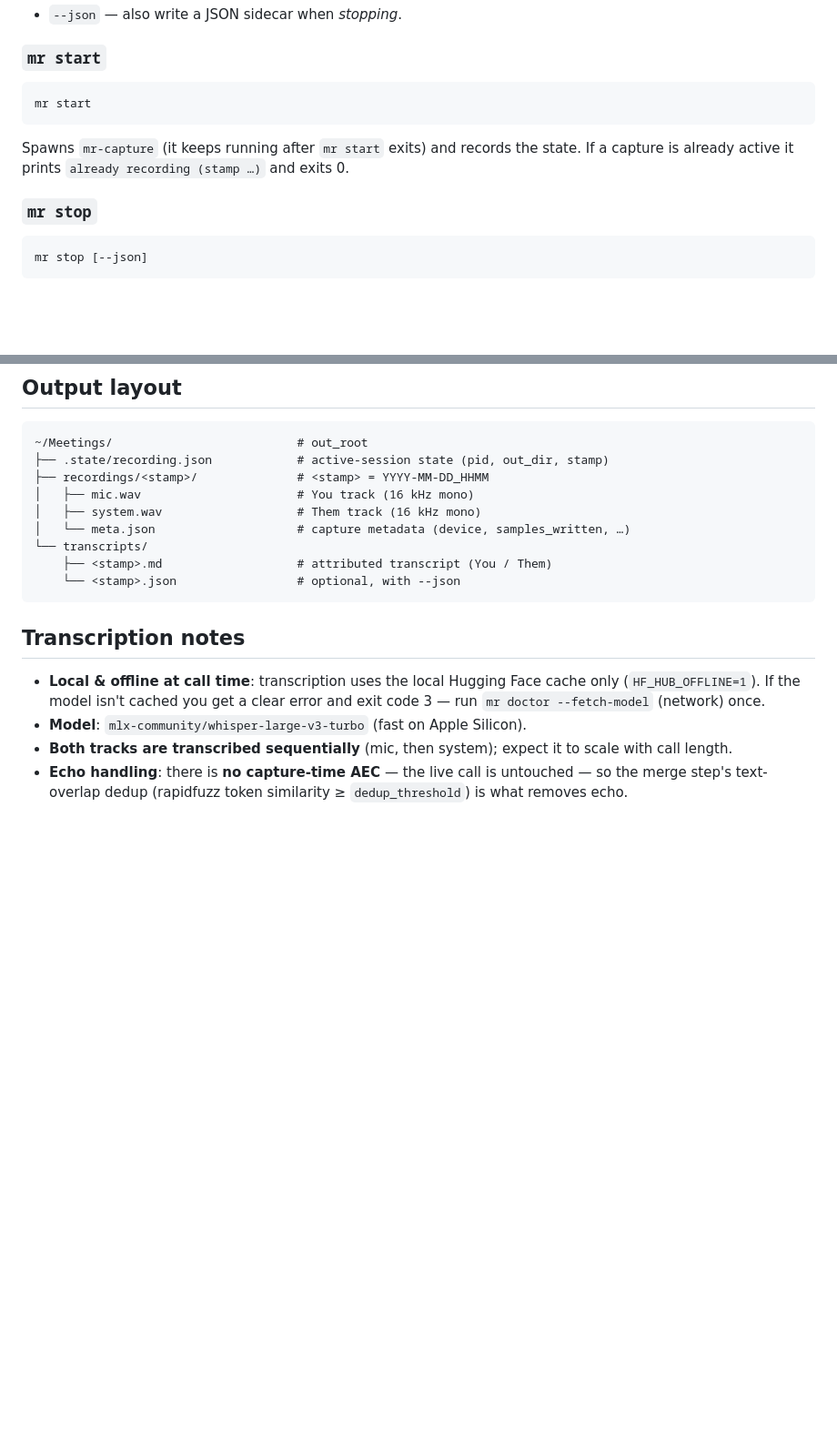
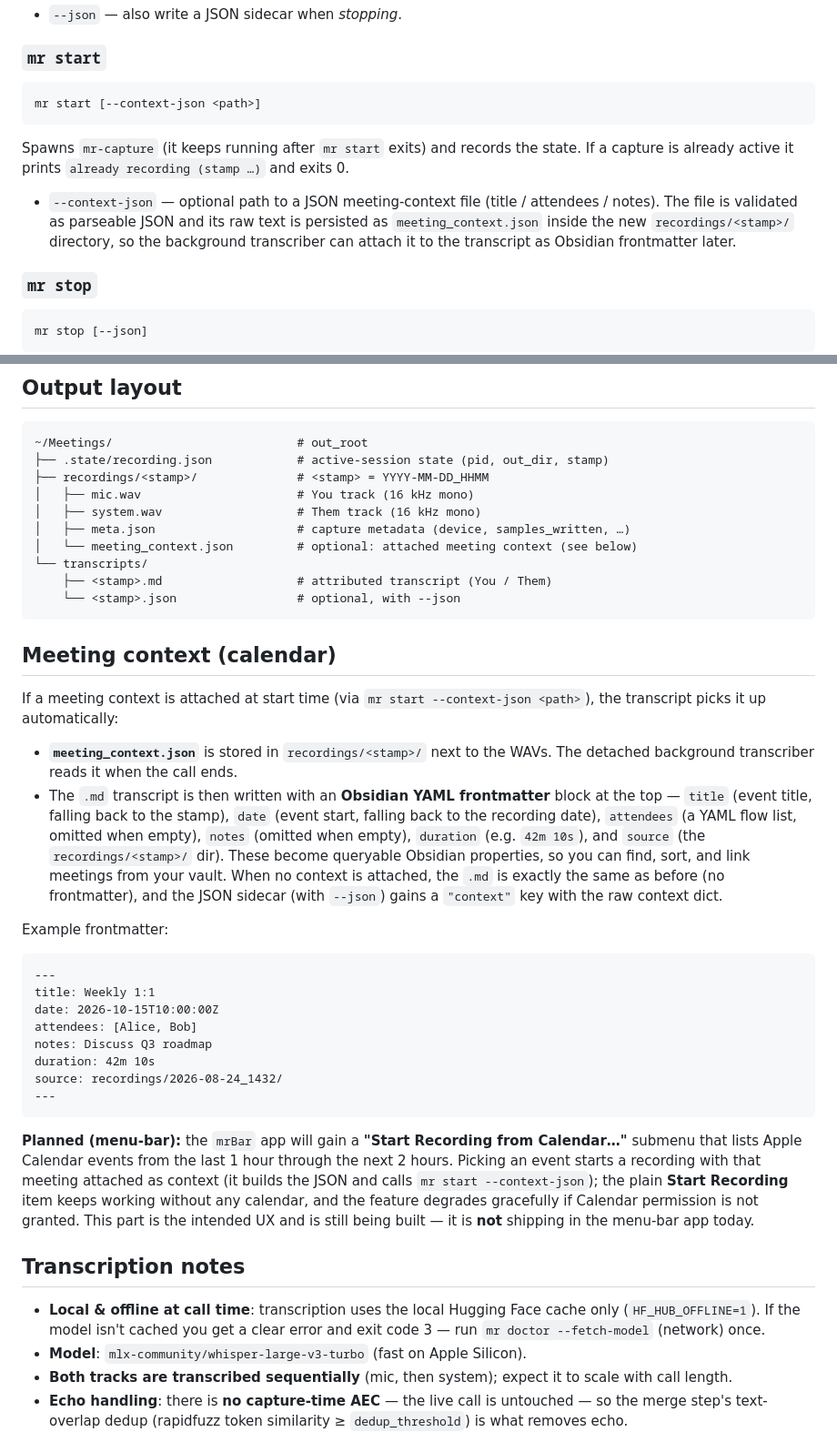
Before and after one commit to avsabhinav/meeting_recorder, a Markdown page: README.md, 2 parts joined by grey strips. Shown at 91% size. Rendered like a GitHub page; blank space fills up the shorter version.

Commit message:
CAL-P3: document calendar-context feature and Obsidian frontmatter

````diff
--- a/README.md
+++ b/README.md
@@ -201,12 +201,18 @@ mr toggle [--json]
 ### `mr start`
 
 ```
-mr start
+mr start [--context-json <path>]
 ```
 
 Spawns `mr-capture` (it keeps running after `mr start` exits) and records the
 state. If a capture is already active it prints
 `already recording (stamp …)` and exits 0.
+
+- `--context-json` — optional path to a JSON meeting-context file (title /
+  attendees / notes). The file is validated as parseable JSON and its raw text
+  is persisted as `meeting_context.json` inside the new `recordings/<stamp>/`
+  directory, so the background transcriber can attach it to the transcript as
+  Obsidian frontmatter later.
 
 ### `mr stop`
 
@@ -367,11 +373,51 @@ for how to verify your capture actually has audio.
 ├── recordings/<stamp>/              # <stamp> = YYYY-MM-DD_HHMM
 │   ├── mic.wav                      # You track (16 kHz mono)
 │   ├── system.wav                   # Them track (16 kHz mono)
-│   └── meta.json                    # capture metadata (device, samples_written, …)
+│   ├── meta.json                    # capture metadata (device, samples_written, …)
+│   └── meeting_context.json         # optional: attached meeting context (see below)
 └── transcripts/
     ├── <stamp>.md                   # attributed transcript (You / Them)
     └── <stamp>.json                 # optional, with --json
 ```
+
+## Meeting context (calendar)
+
+If a meeting context is attached at start time (via `mr start --context-json <path>`),
+the transcript picks it up automatically:
+
+- **`meeting_context.json`** is stored in `recordings/<stamp>/` next to the WAVs.
+  The detached background transcriber reads it when the call ends.
+- The `.md` transcript is then written with an **Obsidian YAML frontmatter** block
+  at the top — `title` (event title, falling back to the stamp), `date` (event
+  start, falling back to the recording date), `attendees` (a YAML flow list,
+  omitted when empty), `notes` (omitted when empty), `duration` (e.g. `42m 10s`),
+  and `source` (the `recordings/<stamp>/` dir). These become queryable Obsidian
+  properties, so you can find, sort, and link meetings from your vault. When no
+  context is attached, the `.md` is exactly the same as before (no frontmatter),
+  and the JSON sidecar (with `--json`) gains a `"context"` key with the raw
+  context dict.
+
+Example frontmatter:
+
+```
+---
+title: Weekly 1:1
+date: 2026-10-15T10:00:00Z
+attendees: [Alice, Bob]
+notes: Discuss Q3 roadmap
+duration: 42m 10s
+source: recordings/2026-08-24_1432/
+---
+```
+
+**Planned (menu-bar):** the `mrBar` app will gain a **"Start Recording from
+Calendar…"** submenu that lists Apple Calendar events from the last 1 hour
+through the next 2 hours. Picking an event starts a recording with that meeting
+attached as context (it builds the JSON and calls `mr start --context-json`);
+the plain **Start Recording** item keeps working without any calendar, and the
+feature degrades gracefully if Calendar permission is not granted. This part is
+the intended UX and is still being built — it is **not** shipping in the menu-bar
+app today.
 
 ## Transcription notes
 
````
Also changed, not shown: docs/architecture.md (+20 -1 lines).
